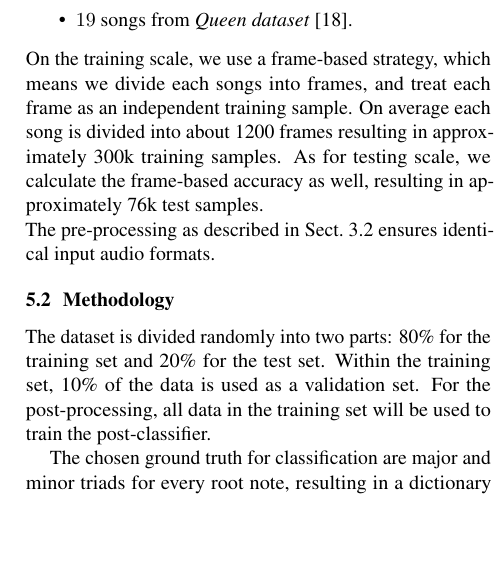
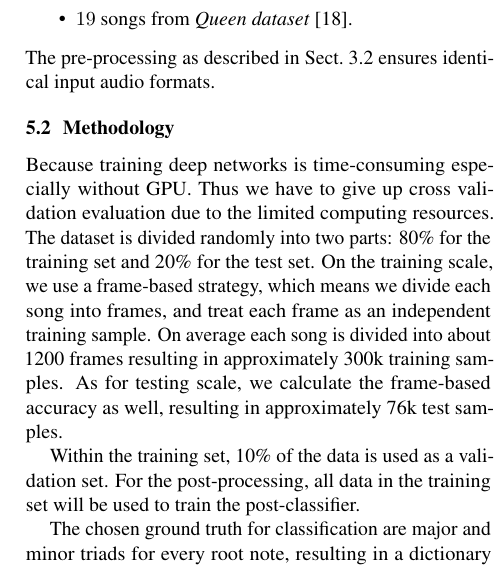
Before and after one commit to royzxq/Chord_Detection_Paper, a LaTeX paper (ISMIR2015template.tex): part of one column of page 4 of 7, cut so that both start at the same text, the shorter picture padded with empty space. Compiled offline with pdfLaTeX.

Commit message:
cover all the reasonable comments

```diff
--- a/ISMIR2015template.tex
+++ b/ISMIR2015template.tex
@@ -206,12 +206,13 @@ Our dataset is a combination of several different datasets, yielding a 317-piece
     \item   $18$ songs from the \textit{Zweieck dataset} \cite{mauch2009omras2}, and
     \item   $19$ songs from \textit{Queen dataset} \cite{mauch2009omras2}.
 \end{itemize}
-On the training scale, we use a frame-based strategy, which means we divide each songs into frames, and treat each frame as an independent training sample. On average each song is divided into about 1200 frames resulting in approximately 300k training samples. As for testing scale, we calculate the frame-based accuracy as well, resulting in approximately 76k test samples. \\
 The pre-processing as described in Sect.~\ref{sec:pre-proc} ensures identical input audio formats.
 
 \subsection{Methodology}
 
-The dataset is divided randomly into two parts: 80\% for the training set and 20\% for the test set. Within the training set, 10\% of the data is used as a validation set. For the post-processing, all data in the training set will be used to train the post-classifier.
+Because training deep networks is time-consuming especially without GPU. Thus we have to give up cross validation evaluation due to the limited computing resources. The dataset is divided randomly into two parts: 80\% for the training set and 20\% for the test set. On the training scale, we use a frame-based strategy, which means we divide each song into frames, and treat each frame as an independent training sample. On average each song is divided into about 1200 frames resulting in approximately 300k training samples. As for testing scale, we calculate the frame-based accuracy as well, resulting in approximately 76k test samples.
+
+Within the training set, 10\% of the data is used as a validation set. For the post-processing, all data in the training set will be used to train the post-classifier.
 
 The chosen ground truth for classification are major and minor triads for every root note, resulting in a dictionary of $24+1$ chord labels.
 Ground truth time-aligned chord symbols are mapped to this major/minor dictionary:
```
